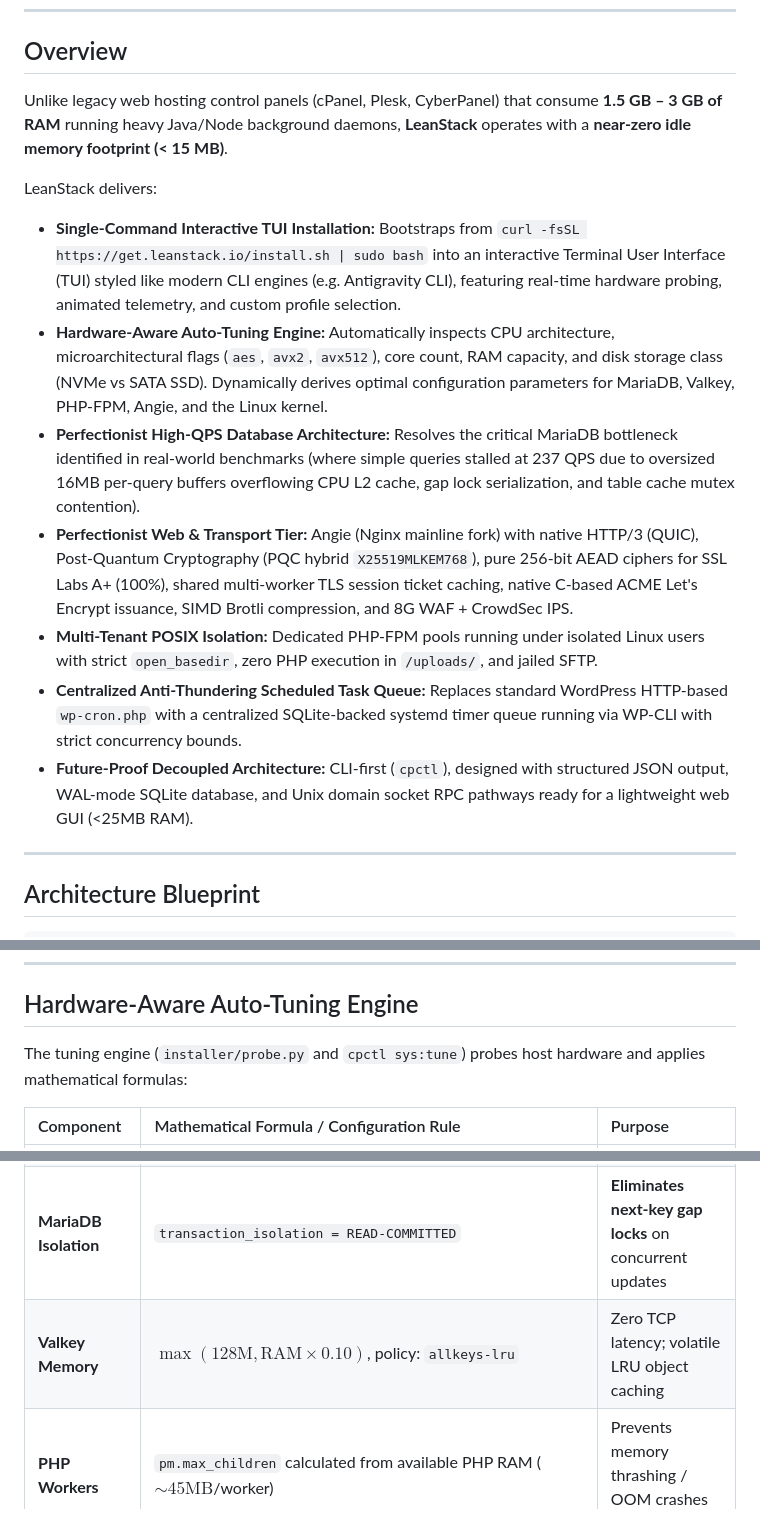
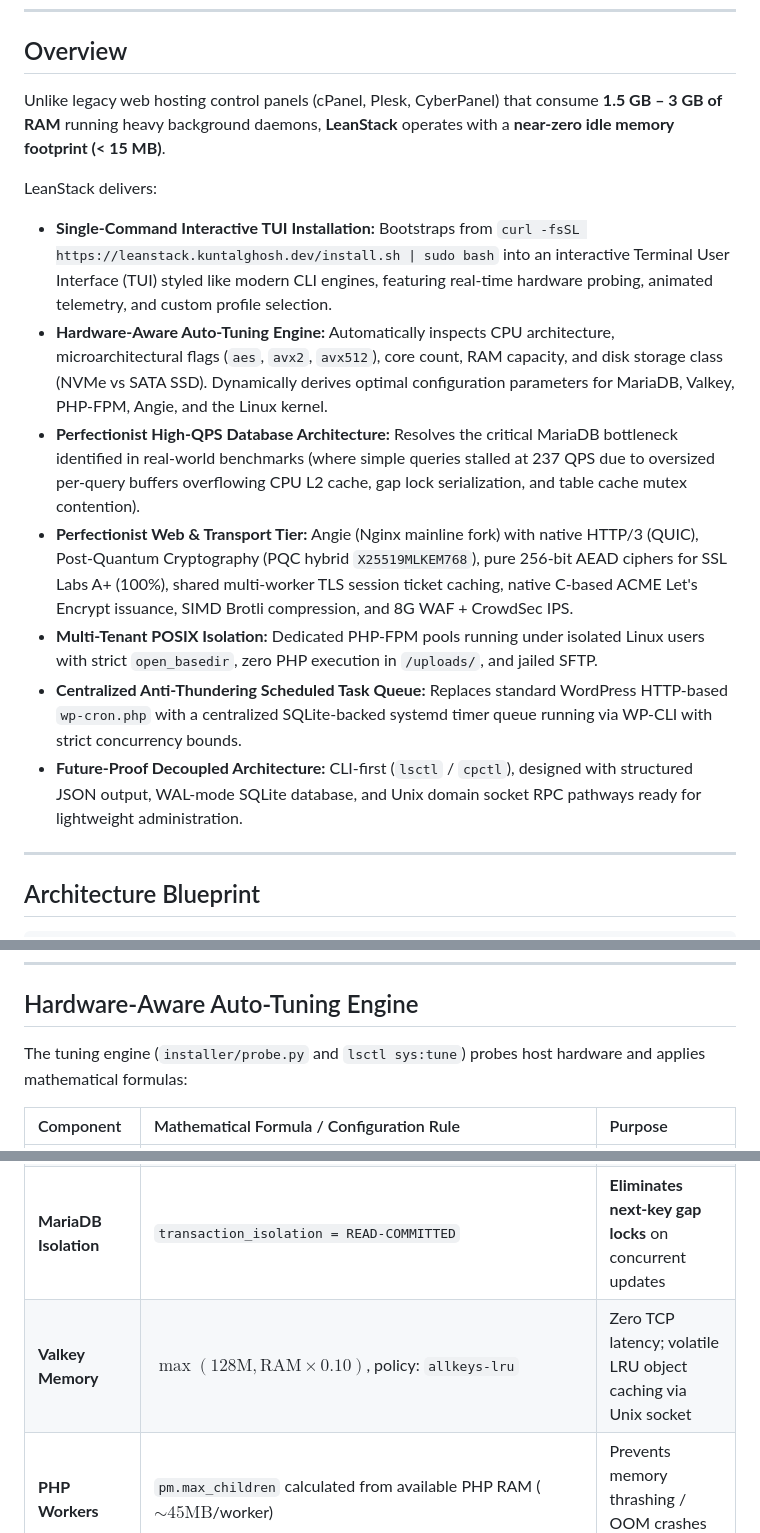
Before and after one commit to kghosh007/LeanStack, a Markdown page: README.md, 3 parts joined by grey strips. GitHub-like rendering.

```diff
--- a/README.md
+++ b/README.md
@@ -14,16 +16,16 @@
 
 ## Overview
 
-Unlike legacy web hosting control panels (cPanel, Plesk, CyberPanel) that consume **1.5 GB – 3 GB of RAM** running heavy Java/Node background daemons, **LeanStack** operates with a **near-zero idle memory footprint (< 15 MB)**.
+Unlike legacy web hosting control panels (cPanel, Plesk, CyberPanel) that consume **1.5 GB – 3 GB of RAM** running heavy background daemons, **LeanStack** operates with a **near-zero idle memory footprint (< 15 MB)**.
 
 LeanStack delivers:
-* **Single-Command Interactive TUI Installation:** Bootstraps from `curl -fsSL https://get.leanstack.io/install.sh | sudo bash` into an interactive Terminal User Interface (TUI) styled like modern CLI engines (e.g. Antigravity CLI), featuring real-time hardware probing, animated telemetry, and custom profile selection.
+* **Single-Command Interactive TUI Installation:** Bootstraps from `curl -fsSL https://leanstack.kuntalghosh.dev/install.sh | sudo bash` into an interactive Terminal User Interface (TUI) styled like modern CLI engines, featuring real-time hardware probing, animated telemetry, and custom profile selection.
 * **Hardware-Aware Auto-Tuning Engine:** Automatically inspects CPU architecture, microarchitectural flags (`aes`, `avx2`, `avx512`), core count, RAM capacity, and disk storage class (NVMe vs SATA SSD). Dynamically derives optimal configuration parameters for MariaDB, Valkey, PHP-FPM, Angie, and the Linux kernel.
-* **Perfectionist High-QPS Database Architecture:** Resolves the critical MariaDB bottleneck identified in real-world benchmarks (where simple queries stalled at 237 QPS due to oversized 16MB per-query buffers overflowing CPU L2 cache, gap lock serialization, and table cache mutex contention).
+* **Perfectionist High-QPS Database Architecture:** Resolves the critical MariaDB bottleneck identified in real-world benchmarks (where simple queries stalled at 237 QPS due to oversized per-query buffers overflowing CPU L2 cache, gap lock serialization, and table cache mutex contention).
 * **Perfectionist Web & Transport Tier:** Angie (Nginx mainline fork) with native HTTP/3 (QUIC), Post-Quantum Cryptography (PQC hybrid `X25519MLKEM768`), pure 256-bit AEAD ciphers for SSL Labs A+ (100%), shared multi-worker TLS session ticket caching, native C-based ACME Let's Encrypt issuance, SIMD Brotli compression, and 8G WAF + CrowdSec IPS.
 * **Multi-Tenant POSIX Isolation:** Dedicated PHP-FPM pools running under isolated Linux users with strict `open_basedir`, zero PHP execution in `/uploads/`, and jailed SFTP.
 * **Centralized Anti-Thundering Scheduled Task Queue:** Replaces standard WordPress HTTP-based `wp-cron.php` with a centralized SQLite-backed systemd timer queue running via WP-CLI with strict concurrency bounds.
-* **Future-Proof Decoupled Architecture:** CLI-first (`cpctl`), designed with structured JSON output, WAL-mode SQLite database, and Unix domain socket RPC pathways ready for a lightweight web GUI (<25MB RAM).
+* **Future-Proof Decoupled Architecture:** CLI-first (`lsctl` / `cpctl`), designed with structured JSON output, WAL-mode SQLite database, and Unix domain socket RPC pathways ready for lightweight administration.
 
 ---
 
@@ -103,14 +112,14 @@ sudo ./install.sh --non-interactive --profile=agency_woocommerce --php=8.4
 
 ## Hardware-Aware Auto-Tuning Engine
 
-The tuning engine (`installer/probe.py` and `cpctl sys:tune`) probes host hardware and applies mathematical formulas:
+The tuning engine (`installer/probe.py` and `lsctl sys:tune`) probes host hardware and applies mathematical formulas:
 
 | Component | Mathematical Formula / Configuration Rule | Purpose |
 | :--- | :--- | :--- |
 | **MariaDB Buffer Pool** | $\le 2\text{GB}: 512\text{M} \quad 4\text{GB}: 35\% \quad 6\text{GB}: 2800\text{M} \quad >8\text{GB}: 55\%$ | Keeps hot database pages 100% in physical RAM |
 | **MariaDB Buffers** | `sort_buffer = 256K`, `join_buffer = 256K`, `read_buffer = 128K` | **Fits within CPU L2 cache** (Eliminates OS malloc churn) |
 | **MariaDB Isolation** | `transaction_isolation = READ-COMMITTED` | **Eliminates next-key gap locks** on concurrent updates |
-| **Valkey Memory** | $\max(128\text{M}, \text{RAM} \times 0.10)$, policy: `allkeys-lru` | Zero TCP latency; volatile LRU object caching |
+| **Valkey Memory** | $\max(128\text{M}, \text{RAM} \times 0.10)$, policy: `allkeys-lru` | Zero TCP latency; volatile LRU object caching via Unix socket |
 | **PHP Workers** | `pm.max_children` calculated from available PHP RAM ($\sim 45\text{MB}$/worker) | Prevents memory thrashing / OOM crashes under load |
 | **OPcache & JIT** | 5% of RAM (128M - 512M); `opcache.jit = tracing` if AVX2/SSE4 | Native machine code compilation for hot PHP loops |
 | **Angie Web Server** | Worker affinity, pure 256-bit AEAD ciphers, `X25519MLKEM768` curve | SSL Labs A+ (100%) and Post-Quantum hybrid security |
```
Also changed, not shown: other parts of README.md (+47 -40 lines).
